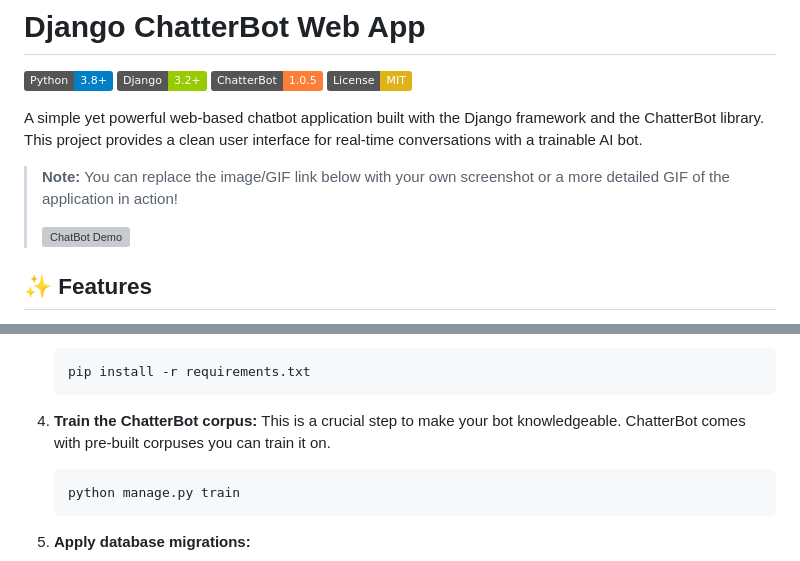
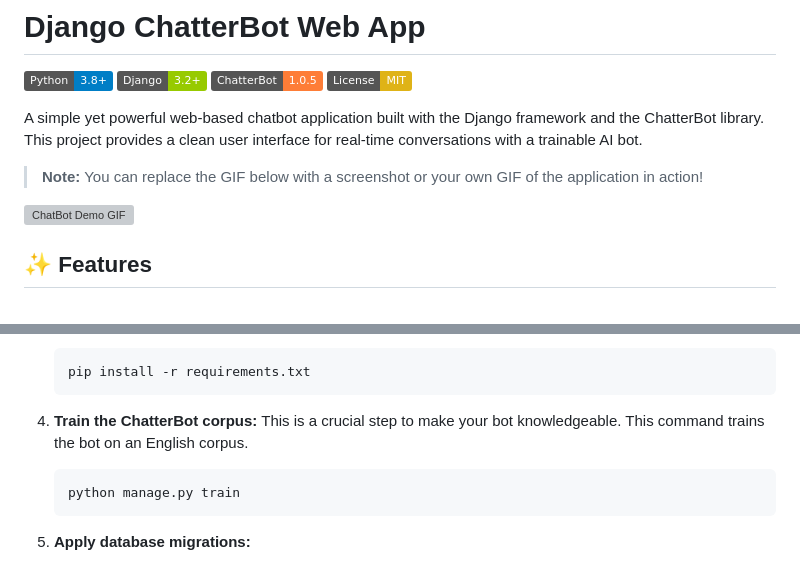
Before and after one commit to Praveen23-kk/ChatBot_Django_Web, a Markdown page: README.md, 2 parts joined by grey strips. GitHub-like rendering; badges without logos; grey boxes are pictures that could not be loaded.

````diff
--- a/README.md
+++ b/README.md
@@ -7,9 +7,9 @@
 
 A simple yet powerful web-based chatbot application built with the Django framework and the ChatterBot library. This project provides a clean user interface for real-time conversations with a trainable AI bot.
 
-> **Note:** You can replace the image/GIF link below with your own screenshot or a more detailed GIF of the application in action!
->
-> ![ChatBot Demo](https://media.giphy.com/media/v1.Y2lkPTc5MGI3NjExaG1iY2Rzcnl0bXBjZzBqM2tycnJmcHh0dzJ2M3M2MW9pMHRud21rdiZlcD12MV9pbnRlcm5hbF9naWZfYnlfaWQmY3Q9Zw/l41lI4bY2A21T33vG/giphy.gif)
+> **Note:** You can replace the GIF below with a screenshot or your own GIF of the application in action!
+
+![ChatBot Demo GIF](https://media.giphy.com/media/oBKEnTAQnh2Bq/giphy.gif)
 
 ## ✨ Features
 
@@ -63,7 +63,7 @@ Make sure you have the following installed on your system:
     ```
 
 4.  **Train the ChatterBot corpus:**
-    This is a crucial step to make your bot knowledgeable. ChatterBot comes with pre-built corpuses you can train it on.
+    This is a crucial step to make your bot knowledgeable. This command trains the bot on an English corpus.
     ```sh
     python manage.py train
     ```
````
Also changed, not shown: other parts of README.md (+1 -0 lines).
